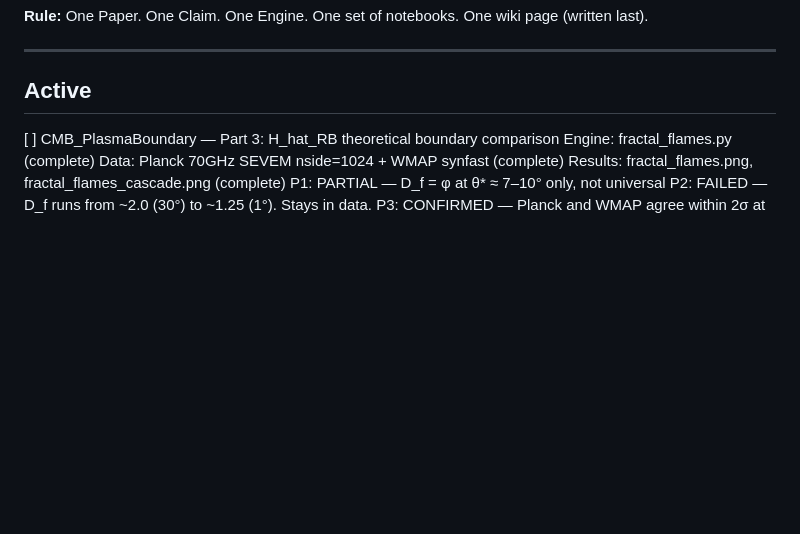
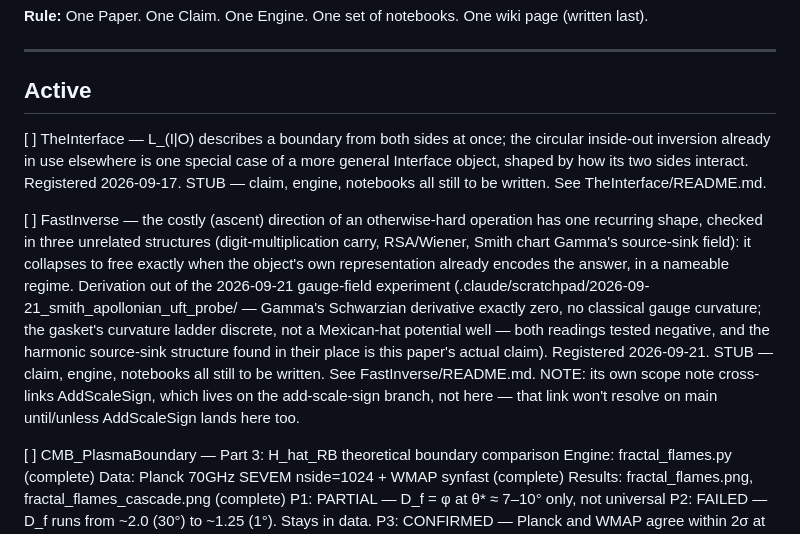
Before and after one commit to michaelrendier/FourthAgePapers, a Markdown page: TODO.md, the part around the change. Rendered like a GitHub page; blank space fills up the shorter version.

```diff
--- a/TODO.md
+++ b/TODO.md
@@ -5,6 +5,29 @@
 ---
 
 ## Active
+
+[ ] TheInterface — L_(I|O) describes a boundary from both sides at once;
+    the circular inside-out inversion already in use elsewhere is one
+    special case of a more general Interface object, shaped by how its
+    two sides interact. Registered 2026-09-17. STUB — claim, engine,
+    notebooks all still to be written. See TheInterface/README.md.
+
+[ ] FastInverse — the costly (ascent) direction of an otherwise-hard
+    operation has one recurring shape, checked in three unrelated
+    structures (digit-multiplication carry, RSA/Wiener, Smith chart
+    Gamma's source-sink field): it collapses to free exactly when the
+    object's own representation already encodes the answer, in a
+    nameable regime. Derivation out of the 2026-09-21 gauge-field
+    experiment (.claude/scratchpad/2026-09-21_smith_apollonian_uft_probe/
+    — Gamma's Schwarzian derivative exactly zero, no classical gauge
+    curvature; the gasket's curvature ladder discrete, not a Mexican-hat
+    potential well — both readings tested negative, and the harmonic
+    source-sink structure found in their place is this paper's actual
+    claim). Registered 2026-09-21. STUB — claim, engine, notebooks all
+    still to be written. See FastInverse/README.md. NOTE: its own scope
+    note cross-links AddScaleSign, which lives on the add-scale-sign
+    branch, not here — that link won't resolve on main until/unless
+    AddScaleSign lands here too.
 
 [ ] CMB_PlasmaBoundary — Part 3: H_hat_RB theoretical boundary comparison
     Engine: fractal_flames.py (complete)
```
Also changed, not shown: FastInverse/README.md (added, +169 -0 lines), TheInterface/README.md (added, +54 -0 lines).
